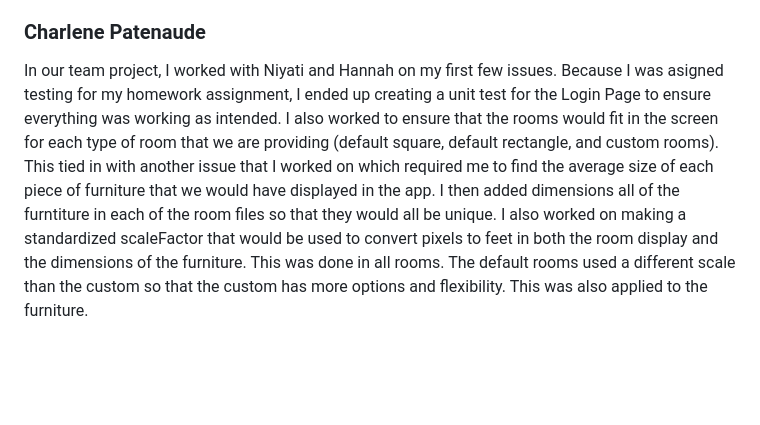
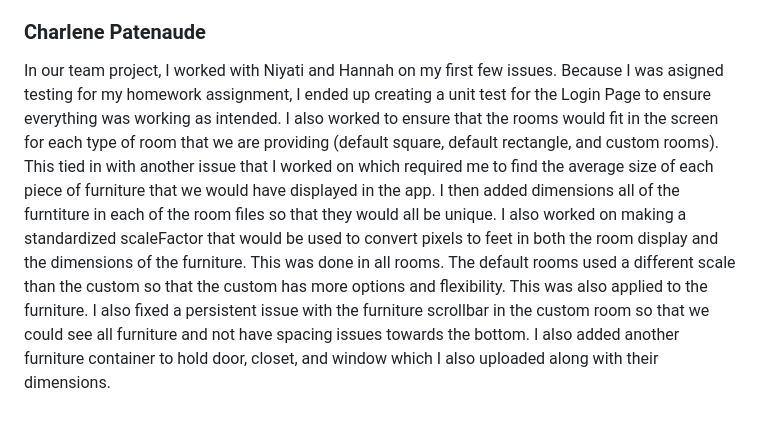
Before and after one commit to ucsb-cs184-f24/team07-LayItOut, a Markdown page: team/contributions/CONTRIBS.md, the part around the change. GitHub-like rendering; blank space fills up the shorter version.

```diff
--- a/team/contributions/CONTRIBS.md
+++ b/team/contributions/CONTRIBS.md
@@ -19,4 +19,4 @@ In our team project, I worked with Charlene to create the login page where the u
 In the team project, I first worked on the design of the splash page, the initial Welcome page as well as the backgrounds in figma with Hannah that are used in all the pages except the room layouts. I then worked on the navigation to make sure that all the buttons for the first three pages directs the user to the next. I worked on the Navigation Bar at the bottom that allows the user to switch between all the pages. Emily worked on adding the icons to the navigation bar. Next, I worked on the Custom Room input. I created a drop down menu under the custom room button that allows the user to input the dimensions of the room they want. I also worked with Emily on the merges, though a majority was done by Emily! I wrote on inital Design document, including creating the diagram in figma, and User Manual document for the final.
 
 ### Charlene Patenaude
-In our team project, I worked with Niyati and Hannah on my first few issues. Because I was asigned testing for my homework assignment, I ended up creating a unit test for the Login Page to ensure everything was working as intended. I also worked to ensure that the rooms would fit in the screen for each type of room that we are providing (default square, default rectangle, and custom rooms). This tied in with another issue that I worked on which required me to find the average size of each piece of furniture that we would have displayed in the app. I then added dimensions all of the furntiture in each of the room files so that they would all be unique. I also worked on making a standardized scaleFactor that would be used to convert pixels to feet in both the room display and the dimensions of the furniture. This was done in all rooms. The default rooms used a different scale than the custom so that the custom has more options and flexibility. This was also applied to the furniture.
+In our team project, I worked with Niyati and Hannah on my first few issues. Because I was asigned testing for my homework assignment, I ended up creating a unit test for the Login Page to ensure everything was working as intended. I also worked to ensure that the rooms would fit in the screen for each type of room that we are providing (default square, default rectangle, and custom rooms). This tied in with another issue that I worked on which required me to find the average size of each piece of furniture that we would have displayed in the app. I then added dimensions all of the furntiture in each of the room files so that they would all be unique. I also worked on making a standardized scaleFactor that would be used to convert pixels to feet in both the room display and the dimensions of the furniture. This was done in all rooms. The default rooms used a different scale than the custom so that the custom has more options and flexibility. This was also applied to the furniture. I also fixed a persistent issue with the furniture scrollbar in the custom room so that we could see all furniture and not have spacing issues towards the bottom. I also added another furniture container to hold door, closet, and window which I also uploaded along with their dimensions.
```
